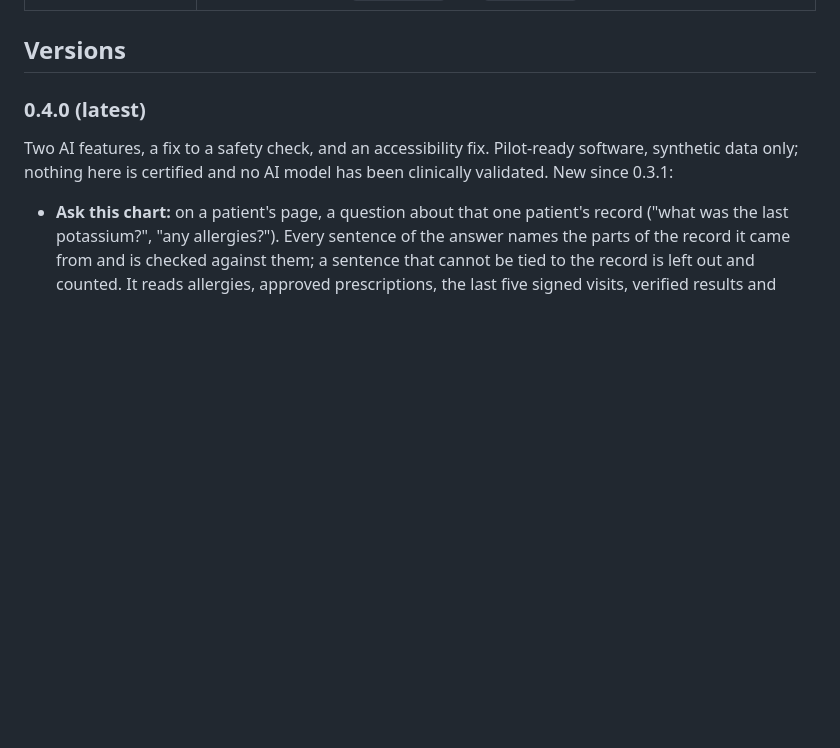
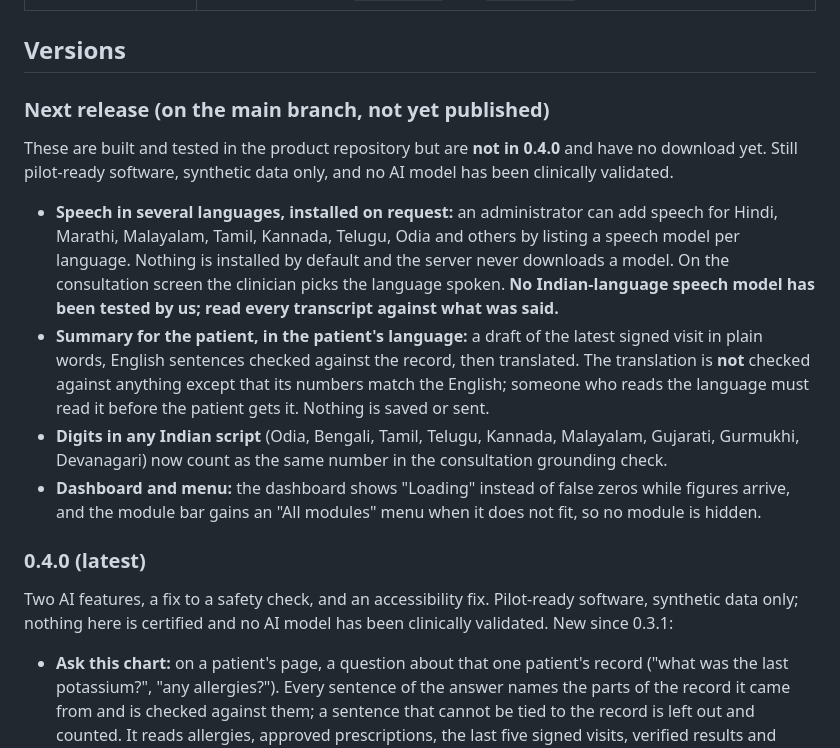
Before and after one commit to zyvorai/zyvor-zyvora-site, a Markdown page: docs/RELEASES.md, the part around the change. Rendered like a GitHub page; blank space fills up the shorter version.

Commit message:
Releases: preview of what is on main for the next release (not yet published) (#16)
Co-authored-by: Susant Sahani <ssahani@gmail.com>
Co-authored-by: Claude Sonnet 5.5 <noreply@anthropic.com>

```diff
--- a/docs/RELEASES.md
+++ b/docs/RELEASES.md
@@ -15,6 +15,15 @@ The files are on the [GitHub Releases page](https://github.com/zyvorai/zyvor-zyv
 | Container images | `ghcr.io/zyvorai/zyvora-api` and `ghcr.io/zyvorai/zyvora-web`, same version tag as the release, `linux/amd64` and `linux/arm64`. |
 
 ## Versions
+
+### Next release (on the main branch, not yet published)
+
+These are built and tested in the product repository but are **not in 0.4.0** and have no download yet. Still pilot-ready software, synthetic data only, and no AI model has been clinically validated.
+
+- **Speech in several languages, installed on request:** an administrator can add speech for Hindi, Marathi, Malayalam, Tamil, Kannada, Telugu, Odia and others by listing a speech model per language. Nothing is installed by default and the server never downloads a model. On the consultation screen the clinician picks the language spoken. **No Indian-language speech model has been tested by us; read every transcript against what was said.**
+- **Summary for the patient, in the patient's language:** a draft of the latest signed visit in plain words, English sentences checked against the record, then translated. The translation is **not** checked against anything except that its numbers match the English; someone who reads the language must read it before the patient gets it. Nothing is saved or sent.
+- **Digits in any Indian script** (Odia, Bengali, Tamil, Telugu, Kannada, Malayalam, Gujarati, Gurmukhi, Devanagari) now count as the same number in the consultation grounding check.
+- **Dashboard and menu:** the dashboard shows "Loading" instead of false zeros while figures arrive, and the module bar gains an "All modules" menu when it does not fit, so no module is hidden.
 
 ### 0.4.0 (latest)
 
```
